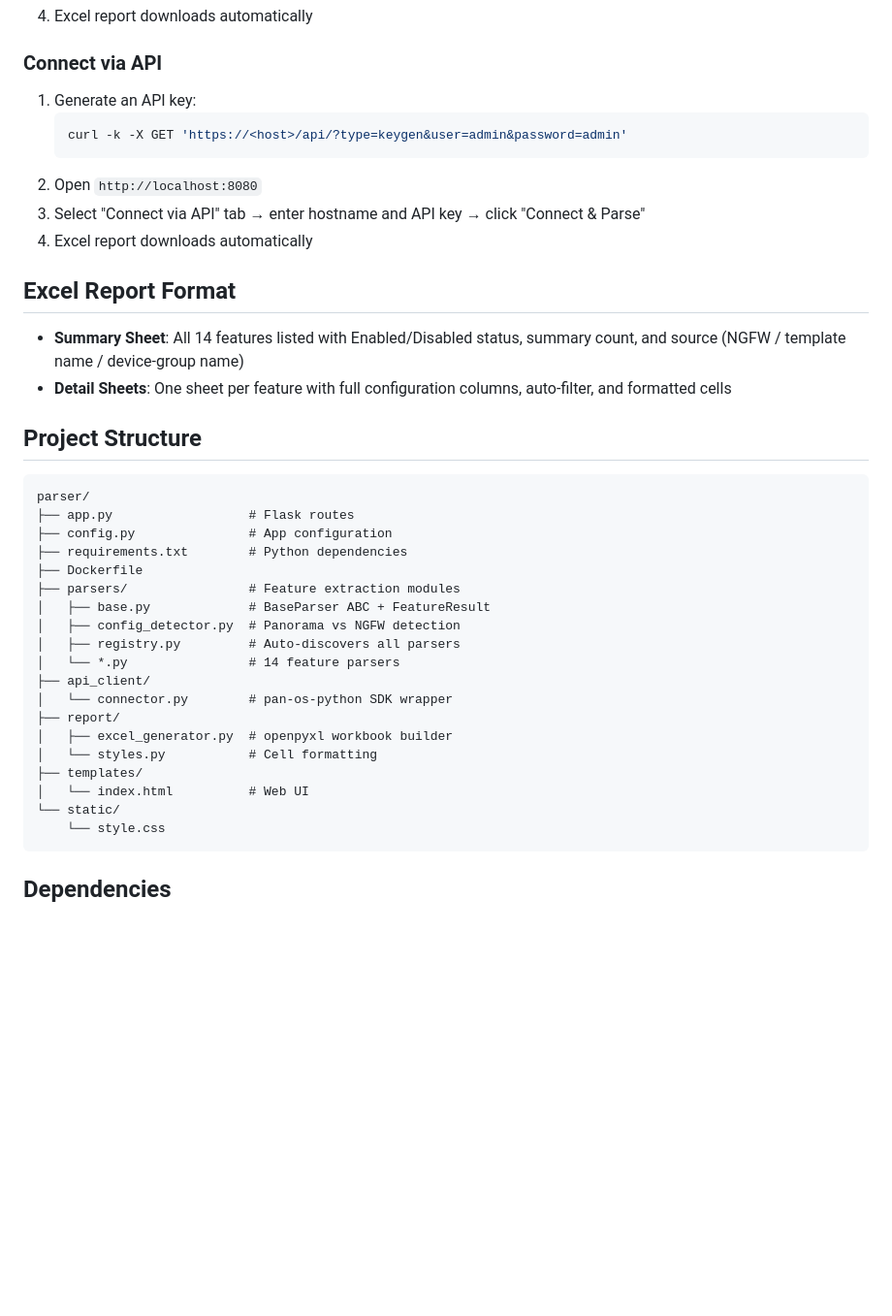
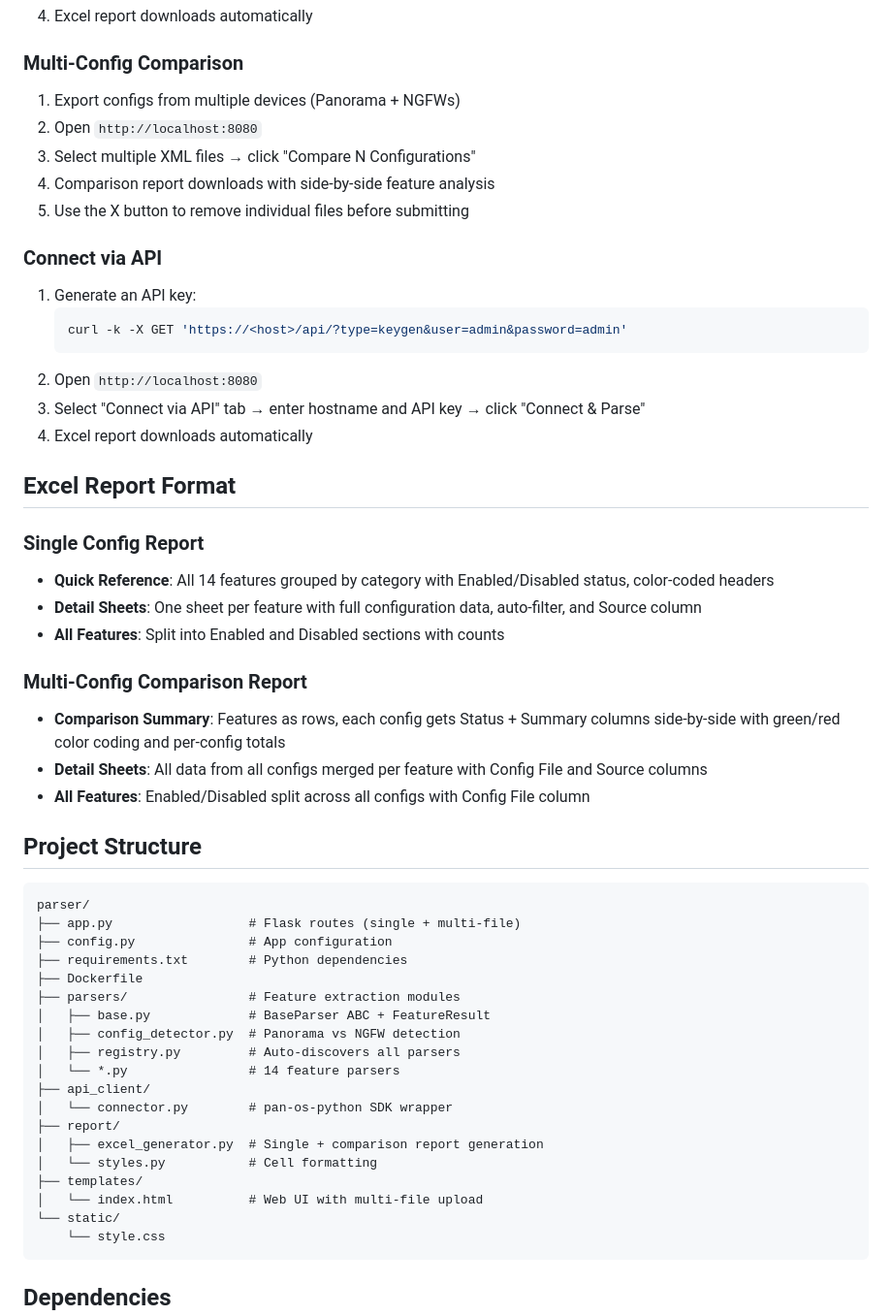
Before and after one commit to ajaymare/panos-config-analyzer, a Markdown page: README.md, the part around one of its changes. Shown at 97% size. Rendered like a GitHub page; blank space fills up the shorter version.

````diff
--- a/README.md
+++ b/README.md
@@ -58,4 +59,12 @@ docker run -d --name panos-parser -p 8080:8080 panos-sdwan-parser:latest
 4. Excel report downloads automatically
+
+### Multi-Config Comparison
+
+1. Export configs from multiple devices (Panorama + NGFWs)
+2. Open `http://localhost:8080`
+3. Select multiple XML files → click "Compare N Configurations"
+4. Comparison report downloads with side-by-side feature analysis
+5. Use the X button to remove individual files before submitting
 
 ### Connect via API
 
@@ -69,14 +78,21 @@ docker run -d --name panos-parser -p 8080:8080 panos-sdwan-parser:latest
 
 ## Excel Report Format
 
-- **Summary Sheet**: All 14 features listed with Enabled/Disabled status, summary count, and source (NGFW / template name / device-group name)
-- **Detail Sheets**: One sheet per feature with full configuration columns, auto-filter, and formatted cells
+### Single Config Report
+- **Quick Reference**: All 14 features grouped by category with Enabled/Disabled status, color-coded headers
+- **Detail Sheets**: One sheet per feature with full configuration data, auto-filter, and Source column
+- **All Features**: Split into Enabled and Disabled sections with counts
+
+### Multi-Config Comparison Report
+- **Comparison Summary**: Features as rows, each config gets Status + Summary columns side-by-side with green/red color coding and per-config totals
+- **Detail Sheets**: All data from all configs merged per feature with Config File and Source columns
+- **All Features**: Enabled/Disabled split across all configs with Config File column
 
 ## Project Structure
 
 ```
 parser/
-├── app.py                  # Flask routes
+├── app.py                  # Flask routes (single + multi-file)
 ├── config.py               # App configuration
 ├── requirements.txt        # Python dependencies
 ├── Dockerfile
@@ -88,10 +104,10 @@ parser/
 ├── api_client/
 │   └── connector.py        # pan-os-python SDK wrapper
 ├── report/
-│   ├── excel_generator.py  # openpyxl workbook builder
+│   ├── excel_generator.py  # Single + comparison report generation
 │   └── styles.py           # Cell formatting
 ├── templates/
-│   └── index.html          # Web UI
+│   └── index.html          # Web UI with multi-file upload
 └── static/
     └── style.css
 ```
````
Also changed, not shown: other parts of README.md (+14 -13 lines).
